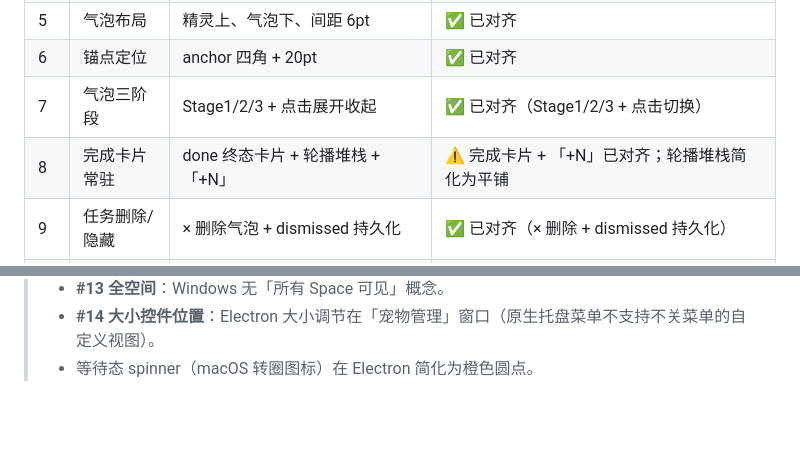
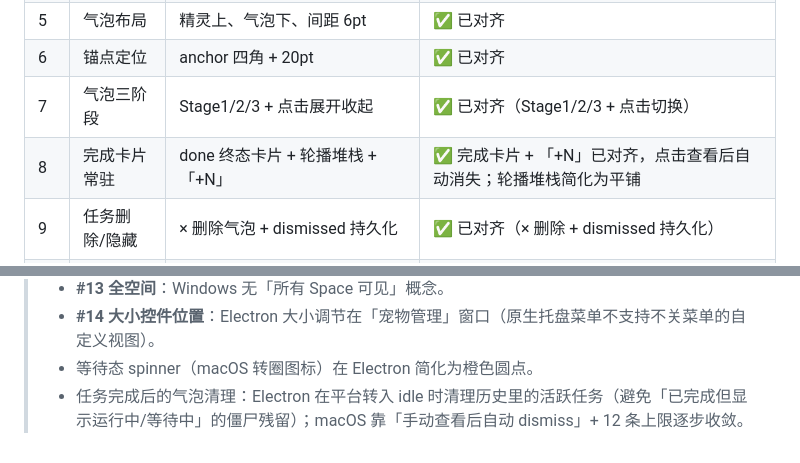
Before and after one commit to haverainlilili/all-pet, a Markdown page: docs/macOS-behavior.md, 2 parts joined by grey strips. Drawn GitHub-style; blank space fills up the shorter version.

Commit message:
docs: 差距清单补充完成卡片「查看后自动消失」与僵尸清理说明

```diff
--- a/docs/macOS-behavior.md
+++ b/docs/macOS-behavior.md
@@ -366,7 +366,7 @@ hasNotification = (任一平台 taskHistory 非空) 或 (任一平台 phase ≠
 | 5 | 气泡布局 | 精灵上、气泡下、间距 6pt | ✅ 已对齐 |
 | 6 | 锚点定位 | anchor 四角 + 20pt | ✅ 已对齐 |
 | 7 | 气泡三阶段 | Stage1/2/3 + 点击展开收起 | ✅ 已对齐（Stage1/2/3 + 点击切换） |
-| 8 | 完成卡片常驻 | done 终态卡片 + 轮播堆栈 + 「+N」 | ⚠️ 完成卡片 + 「+N」已对齐；轮播堆栈简化为平铺 |
+| 8 | 完成卡片常驻 | done 终态卡片 + 轮播堆栈 + 「+N」 | ✅ 完成卡片 + 「+N」已对齐，点击查看后自动消失；轮播堆栈简化为平铺 |
 | 9 | 任务删除/隐藏 | × 删除气泡 + dismissed 持久化 | ✅ 已对齐（× 删除 + dismissed 持久化） |
 | 10 | 唤醒任务 | 点击任务唤醒原平台 | ⚠️ 点击任务打开平台（无终端/session 唤醒） |
 | 11 | 交互动画 | 悬停 jumping / 拖动 running | ✅ 已对齐（悬停/拖动动画） |
@@ -381,3 +381,4 @@ hasNotification = (任一平台 taskHistory 非空) 或 (任一平台 phase ≠
 > - **#13 全空间**：Windows 无「所有 Space 可见」概念。
 > - **#14 大小控件位置**：Electron 大小调节在「宠物管理」窗口（原生托盘菜单不支持不关菜单的自定义视图）。
 > - 等待态 spinner（macOS 转圈图标）在 Electron 简化为橙色圆点。
+> - 任务完成后的气泡清理：Electron 在平台转入 idle 时清理历史里的活跃任务（避免「已完成但显示运行中/等待中」的僵尸残留）；macOS 靠「手动查看后自动 dismiss」+ 12 条上限逐步收敛。
```
